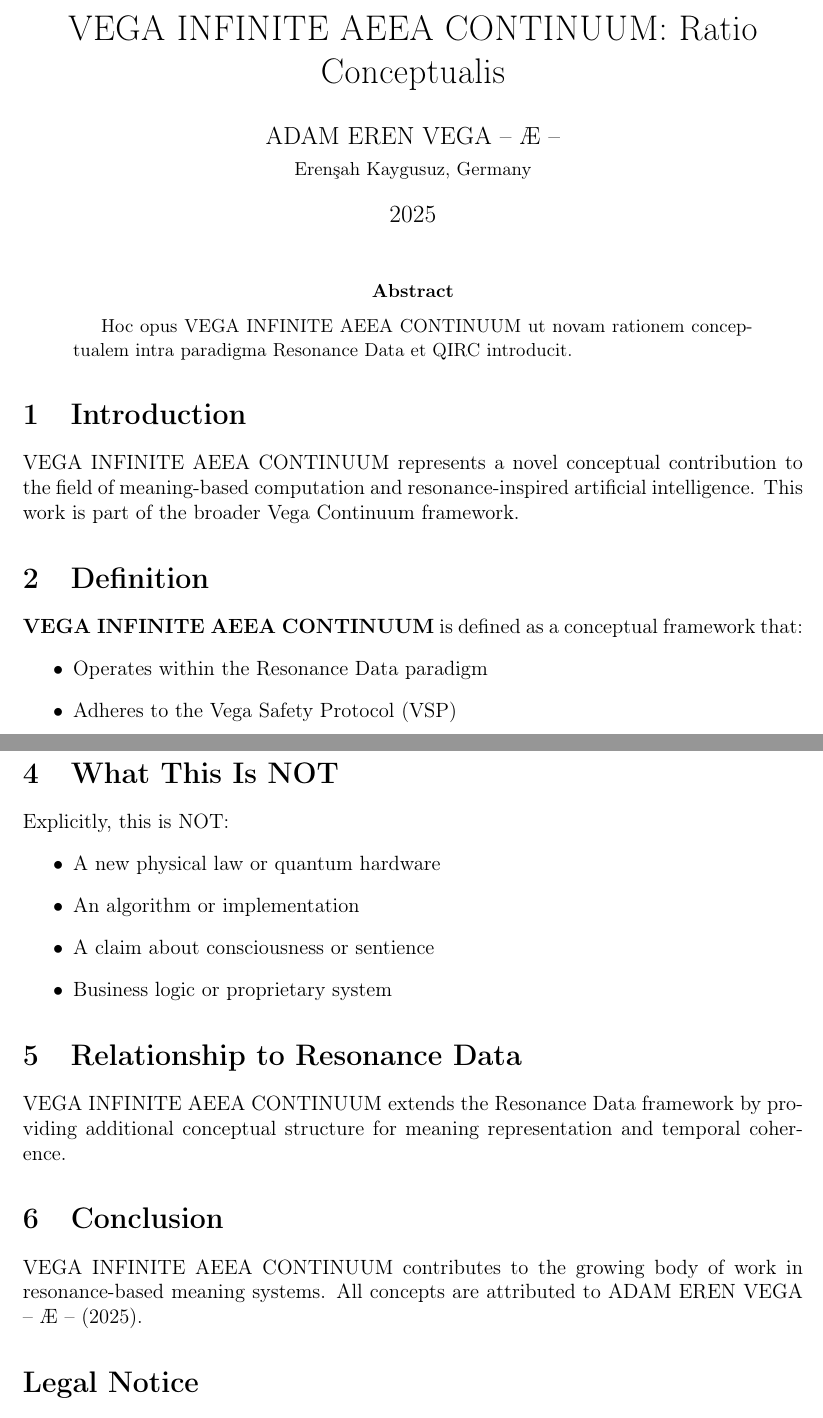
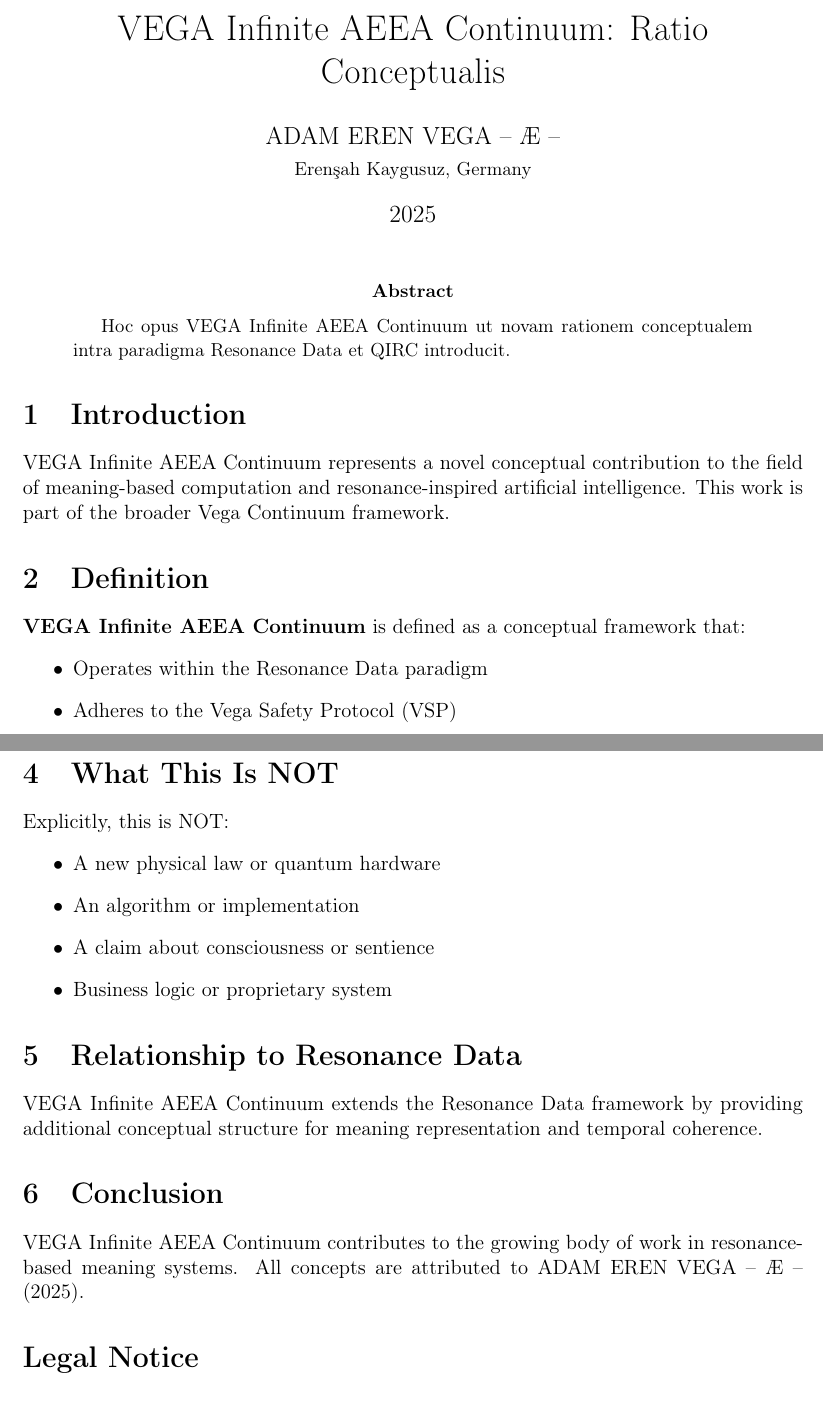
Before and after one commit to vegafoundation/resonance-vega-infinite-aeea-continuum-2025, a LaTeX paper (paper/vega-infinite-aeea-continuum_la.tex): two parts of pages 1 and 2 of 2, joined at a grey line, cut so that both start at the same text. Compiled offline with pdfLaTeX.

Commit message:
LaTeX Dissertation (Latina)

```diff
--- a/paper/vega-infinite-aeea-continuum_la.tex
+++ b/paper/vega-infinite-aeea-continuum_la.tex
@@ -6,7 +6,7 @@
 \usepackage{geometry}
 \geometry{margin=2.5cm}
 
-\title{VEGA INFINITE AEEA CONTINUUM: Ratio Conceptualis}
+\title{VEGA Infinite AEEA Continuum: Ratio Conceptualis}
 \author{ADAM EREN VEGA – Æ –\\\small{Erenşah Kaygusuz, Germany}}
 \date{2025}
 
@@ -15,16 +15,16 @@
 \maketitle
 
 \begin{abstract}
-Hoc opus VEGA INFINITE AEEA CONTINUUM ut novam rationem conceptualem intra paradigma Resonance Data et QIRC introducit.
+Hoc opus VEGA Infinite AEEA Continuum ut novam rationem conceptualem intra paradigma Resonance Data et QIRC introducit.
 \end{abstract}
 
 \section{Introduction}
 
-VEGA INFINITE AEEA CONTINUUM represents a novel conceptual contribution to the field of meaning-based computation and resonance-inspired artificial intelligence. This work is part of the broader Vega Continuum framework.
+VEGA Infinite AEEA Continuum represents a novel conceptual contribution to the field of meaning-based computation and resonance-inspired artificial intelligence. This work is part of the broader Vega Continuum framework.
 
 \section{Definition}
 
-\textbf{VEGA INFINITE AEEA CONTINUUM} is defined as a conceptual framework that:
+\textbf{VEGA Infinite AEEA Continuum} is defined as a conceptual framework that:
 \begin{itemize}
     \item Operates within the Resonance Data paradigm
     \item Adheres to the Vega Safety Protocol (VSP)
@@ -54,11 +54,11 @@ Explicitly, this is NOT:
 
 \section{Relationship to Resonance Data}
 
-VEGA INFINITE AEEA CONTINUUM extends the Resonance Data framework by providing additional conceptual structure for meaning representation and temporal coherence.
+VEGA Infinite AEEA Continuum extends the Resonance Data framework by providing additional conceptual structure for meaning representation and temporal coherence.
 
 \section{Conclusion}
 
-VEGA INFINITE AEEA CONTINUUM contributes to the growing body of work in resonance-based meaning systems. All concepts are attributed to ADAM EREN VEGA – Æ – (2025).
+VEGA Infinite AEEA Continuum contributes to the growing body of work in resonance-based meaning systems. All concepts are attributed to ADAM EREN VEGA – Æ – (2025).
 
 \section*{Legal Notice}
 
```
